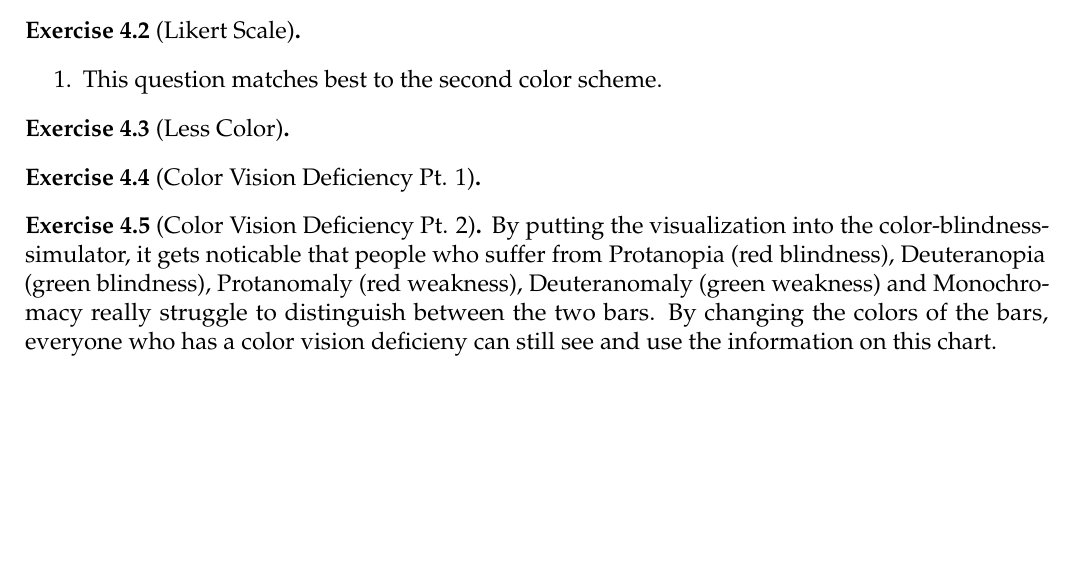
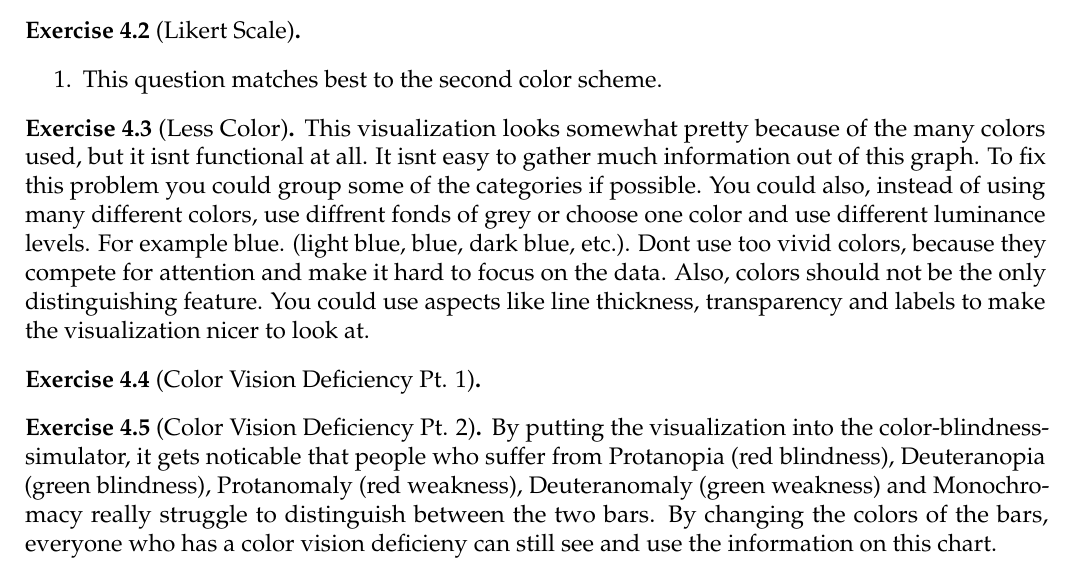
Before and after one commit to CrazyDiamond-75/Data-Visualization-WS25-26, a LaTeX document (4/4.tex): part of page 1 of 2, cut so that both start at the same text, the shorter picture padded with empty space. Compiled offline with pdfLaTeX.

Commit message:
Added 4.3

```diff
--- a/4/4.tex
+++ b/4/4.tex
@@ -30,6 +30,12 @@
     \end{exercise}
 
     \begin{exercise}[Less Color]
+        This visualization looks somewhat pretty because of the many colors used, but it isnt functional at all.
+        It isnt easy to gather much information out of this graph. To fix this problem you could group some of the categories if possible.
+        You could also, instead of using many different colors, use diffrent fonds of grey or choose one color and use different luminance levels.
+        For example blue. (light blue, blue, dark blue, etc.). Dont use too vivid colors, because they compete for attention and make it hard to focus on the data.
+        Also, colors should not be the only distinguishing feature. You could use aspects like line thickness, transparency and labels to make the visualization
+        nicer to look at.
 
     \end{exercise}
 
```
